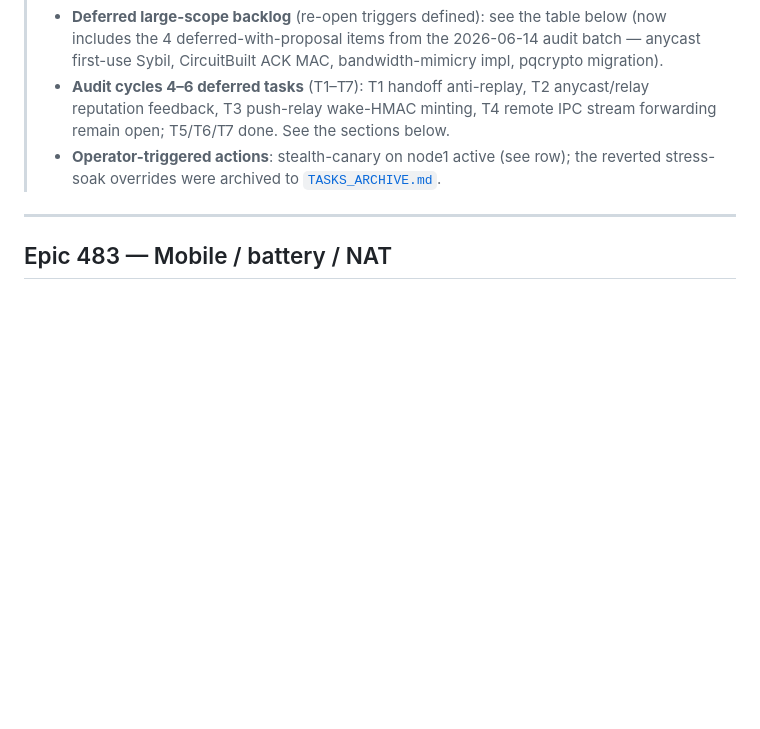
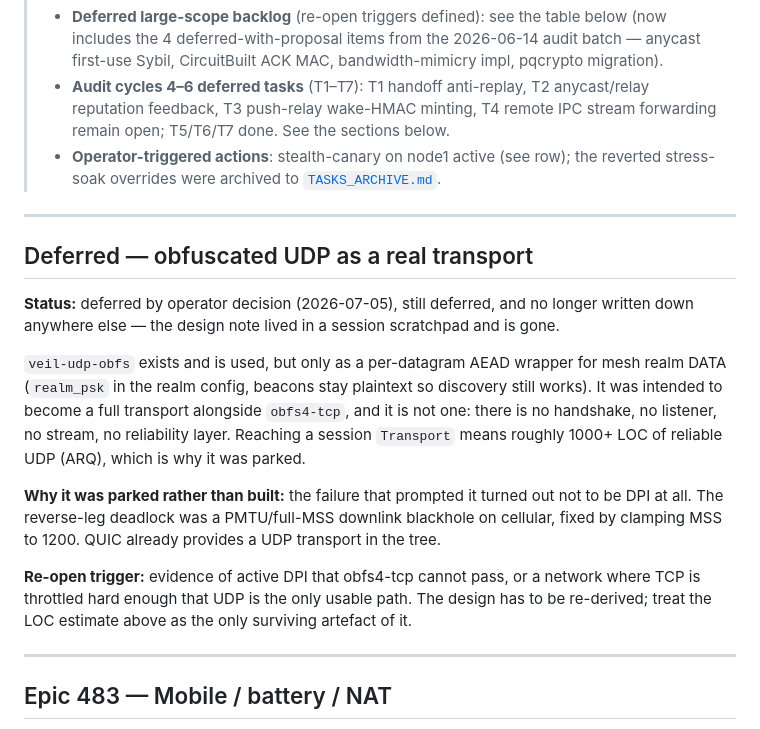
Before and after one commit to veilnetwork/veil, a Markdown page: TASKS.md, the part around the change. Drawn GitHub-style; blank space fills up the shorter version.

Commit message:
docs: write down the deferred obfuscated-UDP transport
It was deferred by operator decision on 2026-07-05 and then vanished: the
design note lived in a session scratchpad, TASKS.md never got a row, and the
only trace left in the tree is the crate itself — which reads like a finished
feature because it is used, just for something much smaller.

veil-udp-obfs is a per-datagram AEAD wrapper for mesh realm DATA. It was meant
to become a transport beside obfs4-tcp and never did: no handshake, no
listener, no stream, no reliability. The row records what it would take, why it
was parked (the failure that prompted it turned out to be a PMTU blackhole, not
DPI), and what should re-open it.

```diff
--- a/TASKS.md
+++ b/TASKS.md
@@ -11,6 +11,31 @@ Each epic ends by transitioning to the next via a re-analysis task.
 > * **Deferred large-scope backlog** (re-open triggers defined): see the table below (now includes the 4 deferred-with-proposal items from the 2026-06-14 audit batch — anycast first-use Sybil, CircuitBuilt ACK MAC, bandwidth-mimicry impl, pqcrypto migration).
 > * **Audit cycles 4–6 deferred tasks** (T1–T7): T1 handoff anti-replay, T2 anycast/relay reputation feedback, T3 push-relay wake-HMAC minting, T4 remote IPC stream forwarding remain open; T5/T6/T7 done.  See the sections below.
 > * **Operator-triggered actions**: stealth-canary on node1 active (see row); the reverted stress-soak overrides were archived to [`TASKS_ARCHIVE.md`](TASKS_ARCHIVE.md).
+
+---
+
+## Deferred — obfuscated UDP as a real transport
+
+**Status:** deferred by operator decision (2026-07-05), still deferred, and no
+longer written down anywhere else — the design note lived in a session
+scratchpad and is gone.
+
+`veil-udp-obfs` exists and is used, but only as a per-datagram AEAD wrapper for
+mesh realm DATA (`realm_psk` in the realm config, beacons stay plaintext so
+discovery still works). It was intended to become a full transport alongside
+`obfs4-tcp`, and it is not one: there is no handshake, no listener, no stream,
+no reliability layer. Reaching a session `Transport` means roughly 1000+ LOC of
+reliable UDP (ARQ), which is why it was parked.
+
+**Why it was parked rather than built:** the failure that prompted it turned
+out not to be DPI at all. The reverse-leg deadlock was a PMTU/full-MSS downlink
+blackhole on cellular, fixed by clamping MSS to 1200. QUIC already provides a
+UDP transport in the tree.
+
+**Re-open trigger:** evidence of active DPI that obfs4-tcp cannot pass, or a
+network where TCP is throttled hard enough that UDP is the only usable path.
+The design has to be re-derived; treat the LOC estimate above as the only
+surviving artefact of it.
 
 ---
 
```
